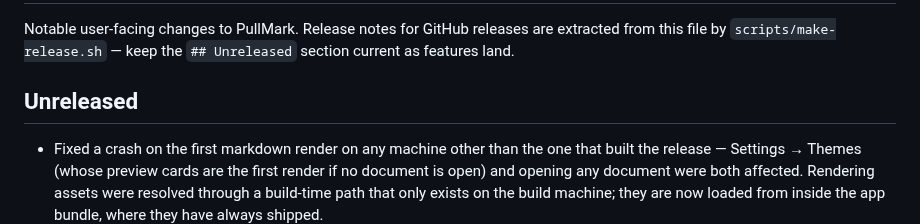
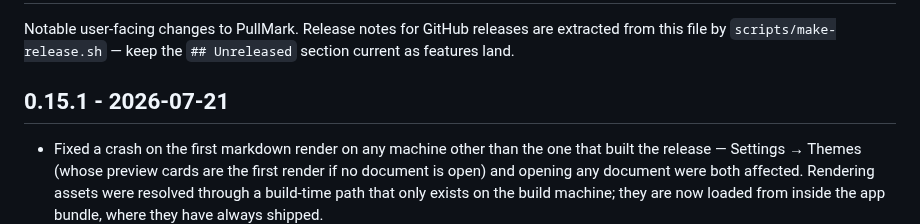
Before and after one commit to jedijashwa/pullmark, a Markdown page: CHANGELOG.md, the part around the change. GitHub-like rendering.

Commit message:
Changelog: cut 0.15.1
Co-Authored-By: Claude Fable 5 <noreply@anthropic.com>

```diff
--- a/CHANGELOG.md
+++ b/CHANGELOG.md
@@ -4,7 +4,7 @@ Notable user-facing changes to PullMark. Release notes for GitHub releases are
 extracted from this file by `scripts/make-release.sh` — keep the `## Unreleased`
 section current as features land.
 
-## Unreleased
+## 0.15.1 - 2026-07-21
 
 - Fixed a crash on the first markdown render on any machine other than the
   one that built the release — Settings → Themes (whose preview cards are
```
